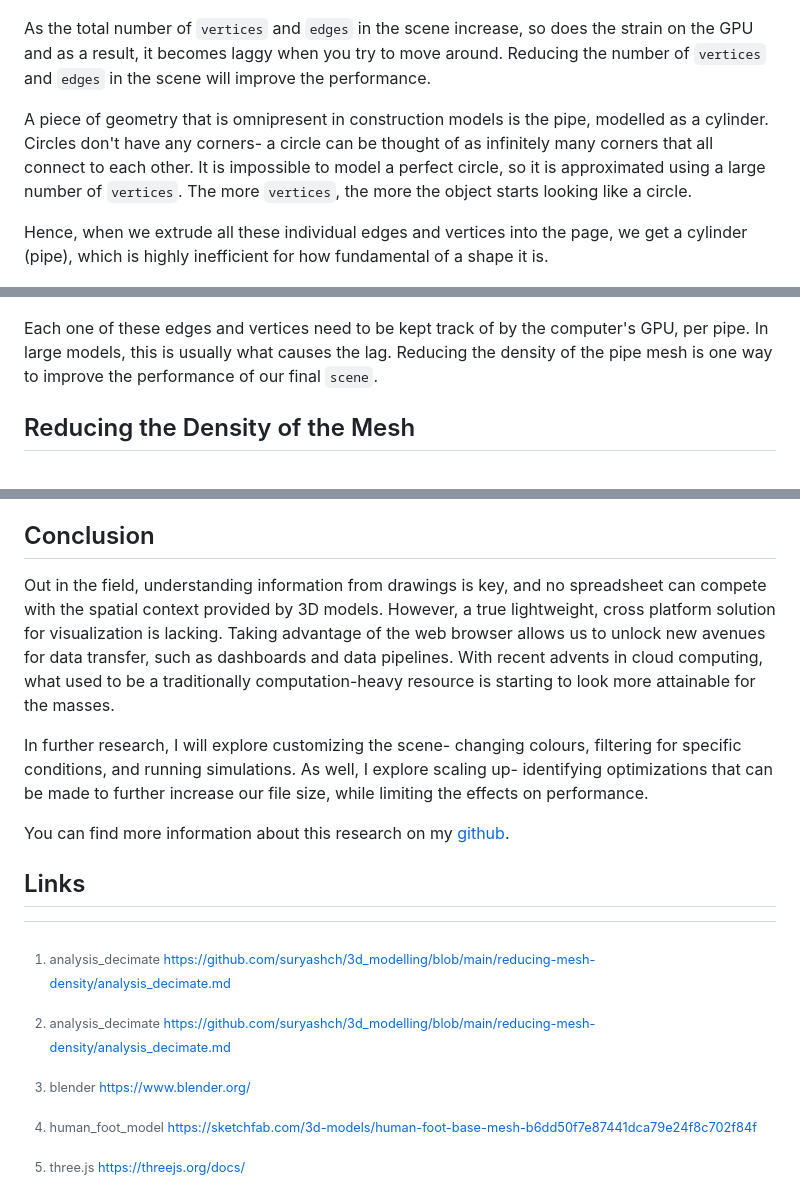
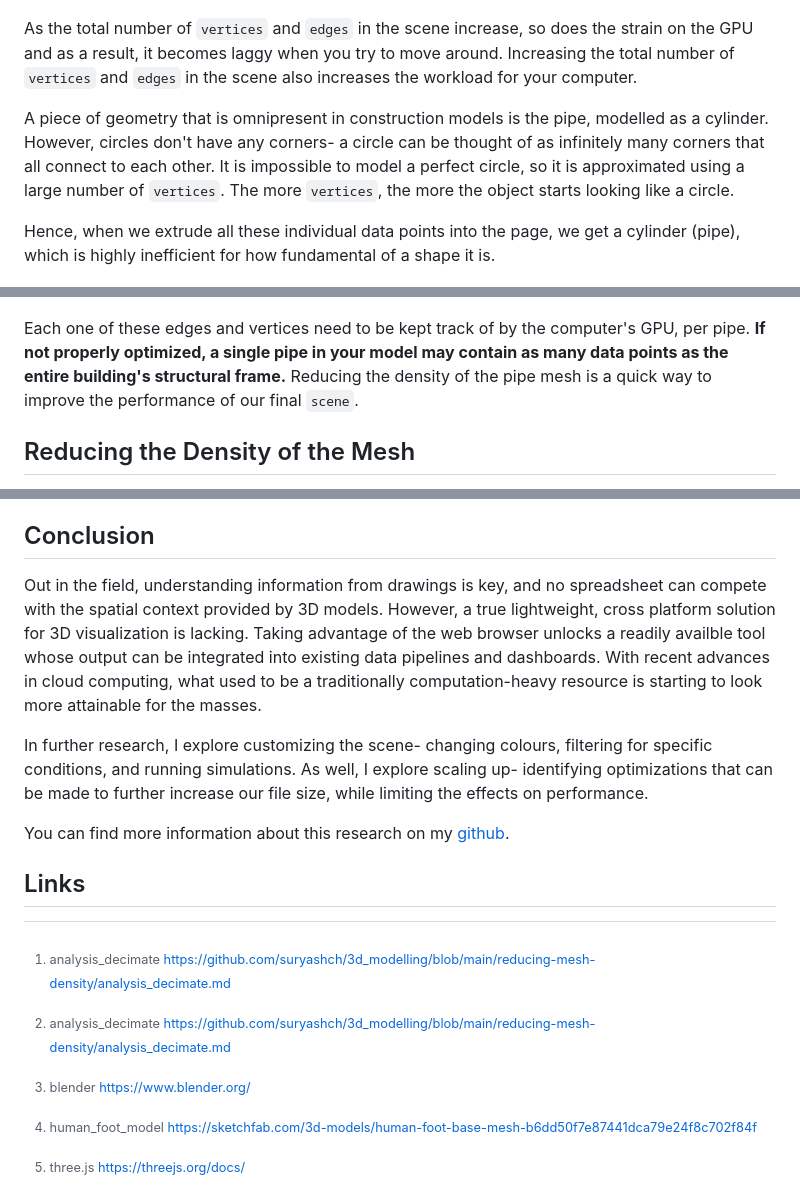
Before and after one commit to suryashch/LOD-control-with-threeJS, a Markdown page: reports/3d-model-LOD.md, 3 parts joined by grey strips. Drawn GitHub-style.

```diff
--- a/reports/3d-model-LOD.md
+++ b/reports/3d-model-LOD.md
@@ -16,15 +16,15 @@ The fundamental building blocks of 3D models are `vertices` and `edges`[^3]. `ve
 
 ![cubes edges and vertices defined](img/cubes-edges-vertices.png)
 
-As the total number of `vertices` and `edges` in the scene increase, so does the strain on the GPU and as a result, it becomes laggy when you try to move around. Reducing the number of `vertices` and `edges` in the scene will improve the performance.
+As the total number of `vertices` and `edges` in the scene increase, so does the strain on the GPU and as a result, it becomes laggy when you try to move around. Increasing the total number of `vertices` and `edges` in the scene also increases the workload for your computer.
 
-A piece of geometry that is omnipresent in construction models is the pipe, modelled as a cylinder. Circles don't have any corners- a circle can be thought of as infinitely many corners that all connect to each other. It is impossible to model a perfect circle, so it is approximated using a large number of `vertices`. The more `vertices`, the more the object starts looking like a circle.
+A piece of geometry that is omnipresent in construction models is the pipe, modelled as a cylinder. However, circles don't have any corners- a circle can be thought of as infinitely many corners that all connect to each other. It is impossible to model a perfect circle, so it is approximated using a large number of `vertices`. The more `vertices`, the more the object starts looking like a circle.
 
-Hence, when we extrude all these individual edges and vertices into the page, we get a cylinder (pipe), which is highly inefficient for how fundamental of a shape it is.
+Hence, when we extrude all these individual data points into the page, we get a cylinder (pipe), which is highly inefficient for how fundamental of a shape it is.
 
 ![Cylinder Vertices and Edges](img/cylinder.png)
 
-Each one of these edges and vertices need to be kept track of by the computer's GPU, per pipe. In large models, this is usually what causes the lag. Reducing the density of the pipe mesh is one way to improve the performance of our final `scene`.
+Each one of these edges and vertices need to be kept track of by the computer's GPU, per pipe. **If not properly optimized, a single pipe in your model may contain as many data points as the entire building's structural frame.** Reducing the density of the pipe mesh is a quick way to improve the performance of our final `scene`.
 
 ## Reducing the Density of the Mesh
 
@@ -102,9 +102,9 @@ The full explanation and in-depth analysis of results can be found in this repo
 
 ## Conclusion
 
-Out in the field, understanding information from drawings is key, and no spreadsheet can compete with the spatial context provided by 3D models. However, a true lightweight, cross platform solution for visualization is lacking. Taking advantage of the web browser allows us to unlock new avenues for data transfer, such as dashboards and data pipelines. With recent advents in cloud computing, what used to be a traditionally computation-heavy resource is starting to look more attainable for the masses.
+Out in the field, understanding information from drawings is key, and no spreadsheet can compete with the spatial context provided by 3D models. However, a true lightweight, cross platform solution for 3D visualization is lacking. Taking advantage of the web browser unlocks a readily availble tool whose output can be integrated into existing data pipelines and dashboards. With recent advances in cloud computing, what used to be a traditionally computation-heavy resource is starting to look more attainable for the masses.
 
-In further research, I will explore customizing the scene- changing colours, filtering for specific conditions, and running simulations. As well, I explore scaling up- identifying optimizations that can be made to further increase our file size, while limiting the effects on performance.
+In further research, I explore customizing the scene- changing colours, filtering for specific conditions, and running simulations. As well, I explore scaling up- identifying optimizations that can be made to further increase our file size, while limiting the effects on performance.
 
 You can find more information about this research on my [github](https://github.com/suryashch/3d_modelling).
 
```
Also changed, not shown: other parts of reports/3d-model-LOD.md (+5 -7 lines).
